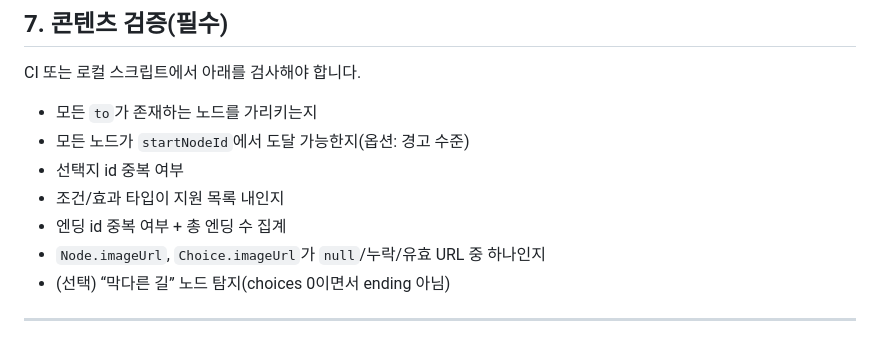
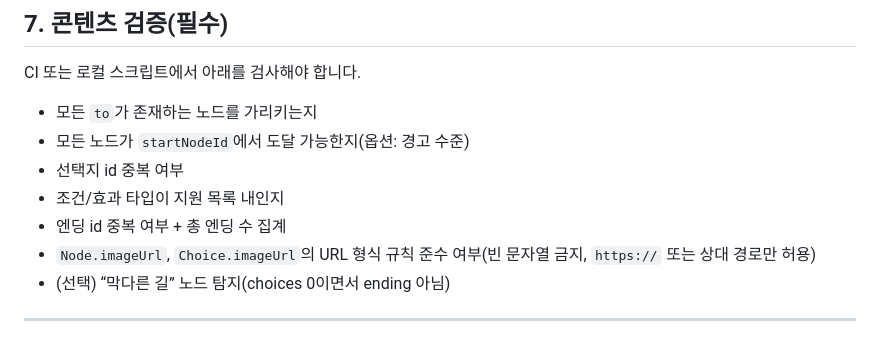
Before and after one commit to guraband/holiday-vides, a Markdown page: docs/PRD.md, the part around the change. Rendered like a GitHub page.

Commit message:
Update docs/PRD.md
Co-authored-by: gemini-code-assist[bot] <176961590+gemini-code-assist[bot]@users.noreply.github.com>

```diff
--- a/docs/PRD.md
+++ b/docs/PRD.md
@@ -299,7 +299,7 @@ CI 또는 로컬 스크립트에서 아래를 검사해야 합니다.
 - 선택지 id 중복 여부
 - 조건/효과 타입이 지원 목록 내인지
 - 엔딩 id 중복 여부 + 총 엔딩 수 집계
-- `Node.imageUrl`, `Choice.imageUrl`가 `null`/누락/유효 URL 중 하나인지
+- `Node.imageUrl`, `Choice.imageUrl`의 URL 형식 규칙 준수 여부(빈 문자열 금지, `https://` 또는 상대 경로만 허용)
 - (선택) “막다른 길” 노드 탐지(choices 0이면서 ending 아님)
 
 ---
```
